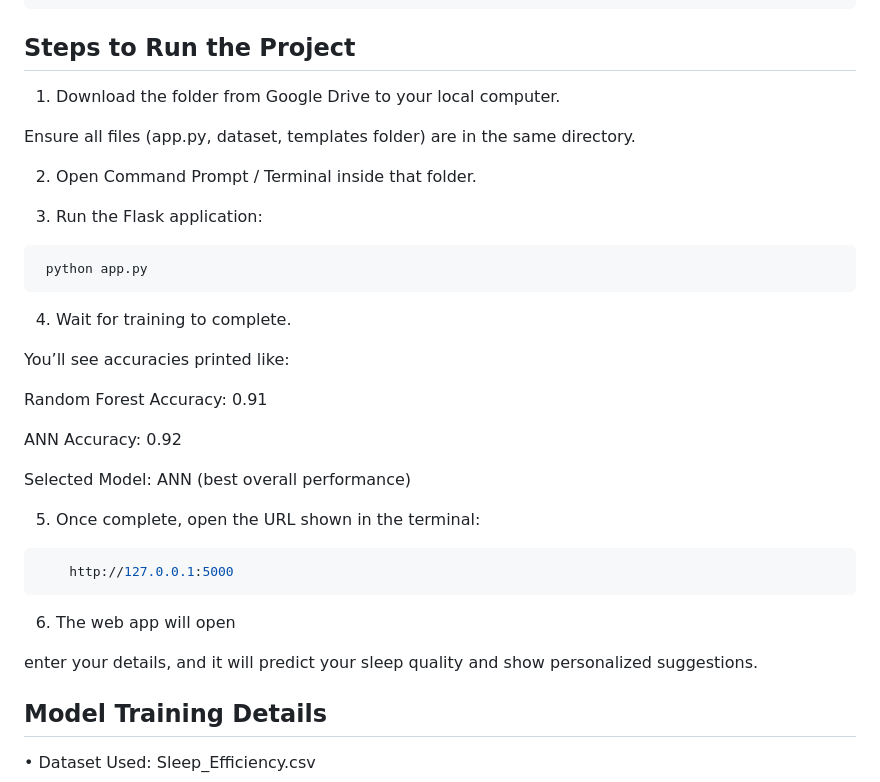
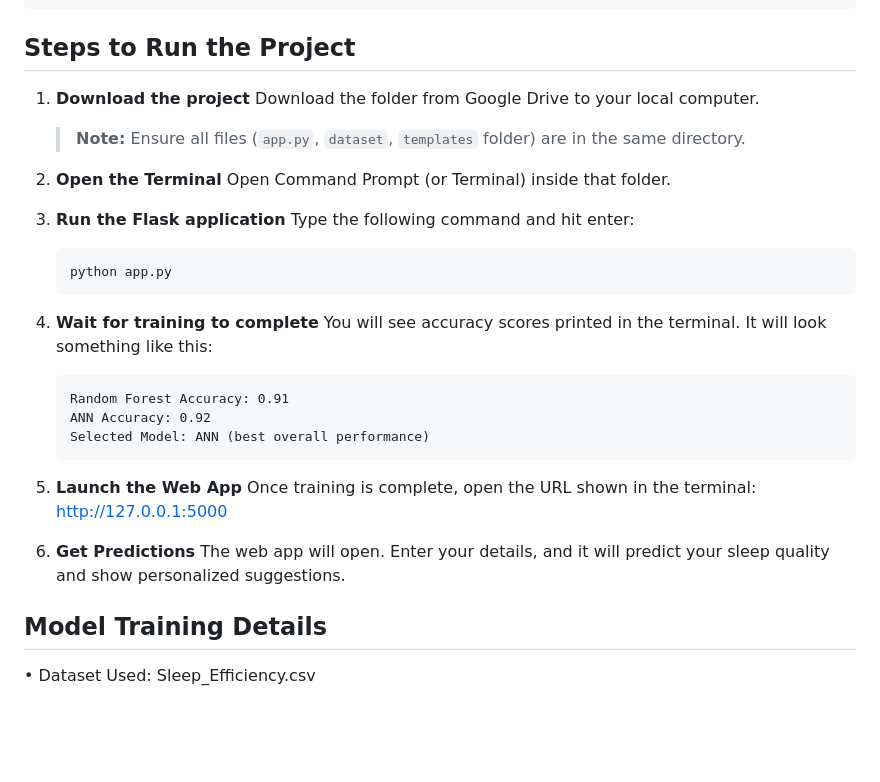
Before and after one commit to PrarthanaSabari/Sleep-Quality-Prediction-Web-App, a Markdown page: README.md, the part around the change. Drawn GitHub-style; blank space fills up the shorter version.

````diff
--- a/README.md
+++ b/README.md
@@ -39,35 +39,33 @@ pip install matplotlib seaborn
 ```
 ## Steps to Run the Project
 
-1.	Download the folder from Google Drive to your local computer.
+1.  **Download the project**
+    Download the folder from Google Drive to your local computer.
+    > **Note:** Ensure all files (`app.py`, `dataset`, `templates` folder) are in the same directory.
 
-  Ensure all files (app.py, dataset, templates folder) are in the same directory.
+2.  **Open the Terminal**
+    Open Command Prompt (or Terminal) inside that folder.
 
-2.	Open Command Prompt / Terminal inside that folder.
+3.  **Run the Flask application**
+    Type the following command and hit enter:
+    ```bash
+    python app.py
+    ```
 
-3.	Run the Flask application:
-   ``` bash
-	python app.py
-```
+4.  **Wait for training to complete**
+    You will see accuracy scores printed in the terminal. It will look something like this:
+    ```text
+    Random Forest Accuracy: 0.91
+    ANN Accuracy: 0.92
+    Selected Model: ANN (best overall performance)
+    ```
 
-4.	Wait for training to complete.
+5.  **Launch the Web App**
+    Once training is complete, open the URL shown in the terminal:
+    http://127.0.0.1:5000
 
-  You’ll see accuracies printed like:
-
-  Random Forest Accuracy: 0.91
-
-  ANN Accuracy: 0.92
-
-  Selected Model: ANN (best overall performance)
-
-5.	Once complete, open the URL shown in the terminal:
-``` bash
-	http://127.0.0.1:5000
-```
-
-6.	 The web app will open
-
-  enter your details, and it will predict your sleep quality and show personalized suggestions.
+6.  **Get Predictions**
+    The web app will open. Enter your details, and it will predict your sleep quality and show personalized suggestions.
 
 ## Model Training Details
 
````
